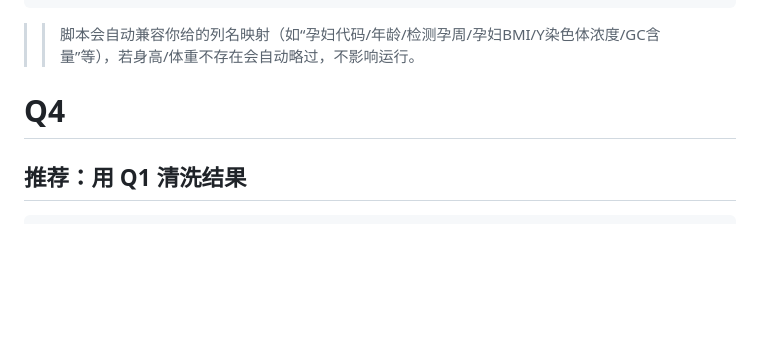
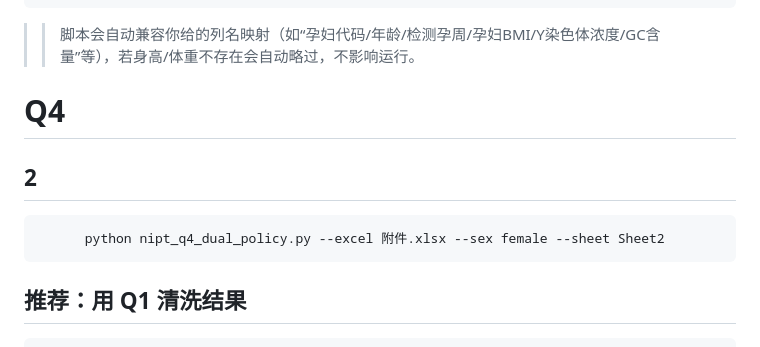
Before and after one commit to gruTGU/25_C, a Markdown page: README.md, the part around the change. Drawn GitHub-style; blank space fills up the shorter version.

```diff
--- a/README.md
+++ b/README.md
@@ -91,6 +91,8 @@
     （若 sigma_mode=ga_local）outputs_q3/q3_sigma_by_ga.csv：σ(孕周) 估计表
   >> 脚本会自动兼容你给的列名映射（如“孕妇代码/年龄/检测孕周/孕妇BMI/Y染色体浓度/GC含量”等），若身高/体重不存在会自动略过，不影响运行。
   # Q4
+  ## 2
+          python nipt_q4_dual_policy.py --excel 附件.xlsx --sex female --sheet Sheet2
 
 ## 推荐：用 Q1 清洗结果
     python nipt_q4_policy.py --clean_csv outputs_q1/q1_clean_male.csv
```
